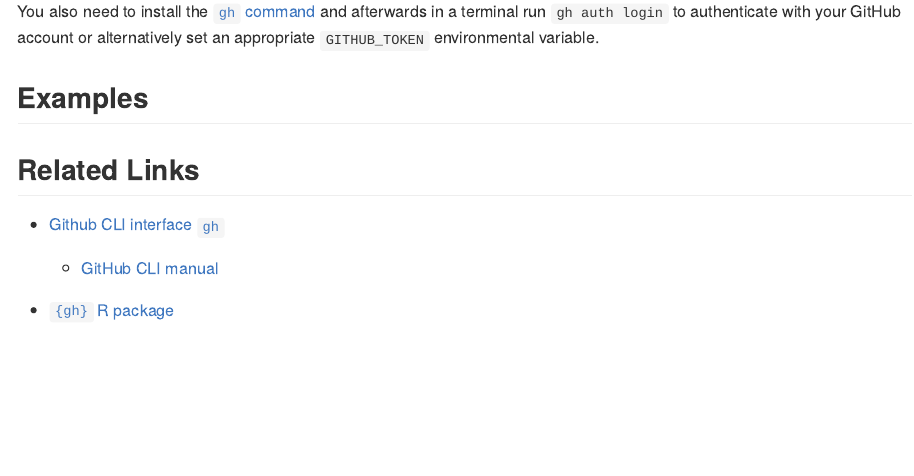
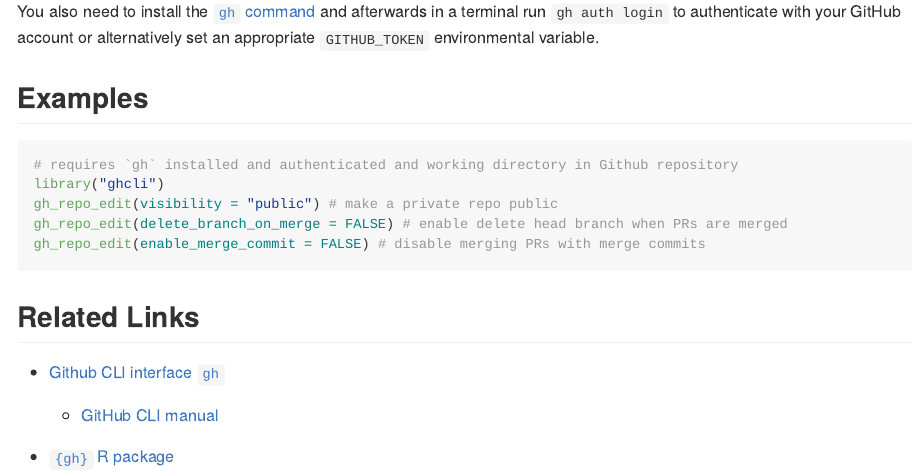
Before and after one commit to trevorld/ghcli, an R Markdown document (README.Rmd): the page in a window 1100 px wide, from 540 px down. The pictures show the output file README.md that the author committed with the source, drawn offline in the style of GitHub; badge pictures from the web are left out.

Commit message:
docs(README.Rmd): Add some examples

````diff
--- a/README.Rmd
+++ b/README.Rmd
@@ -26,6 +26,14 @@ set an appropriate `GITHUB_TOKEN` environmental variable.
 
 ## <a name="examples">Examples</a>
 
+```r
+# requires `gh` installed and authenticated and working directory in Github repository
+library("ghcli")
+gh_repo_edit(visibility = "public") # make a private repo public
+gh_repo_edit(delete_branch_on_merge = FALSE) # enable delete head branch when PRs are merged
+gh_repo_edit(enable_merge_commit = FALSE) # disable merging PRs with merge commits
+```
+
 ## <a name="links">Related Links</a>
 
 * [Github CLI interface `gh`](https://cli.github.com/)
````
Also changed, not shown: R/gh_repo.r (+1 -1 lines), README.md, 1 other file.
